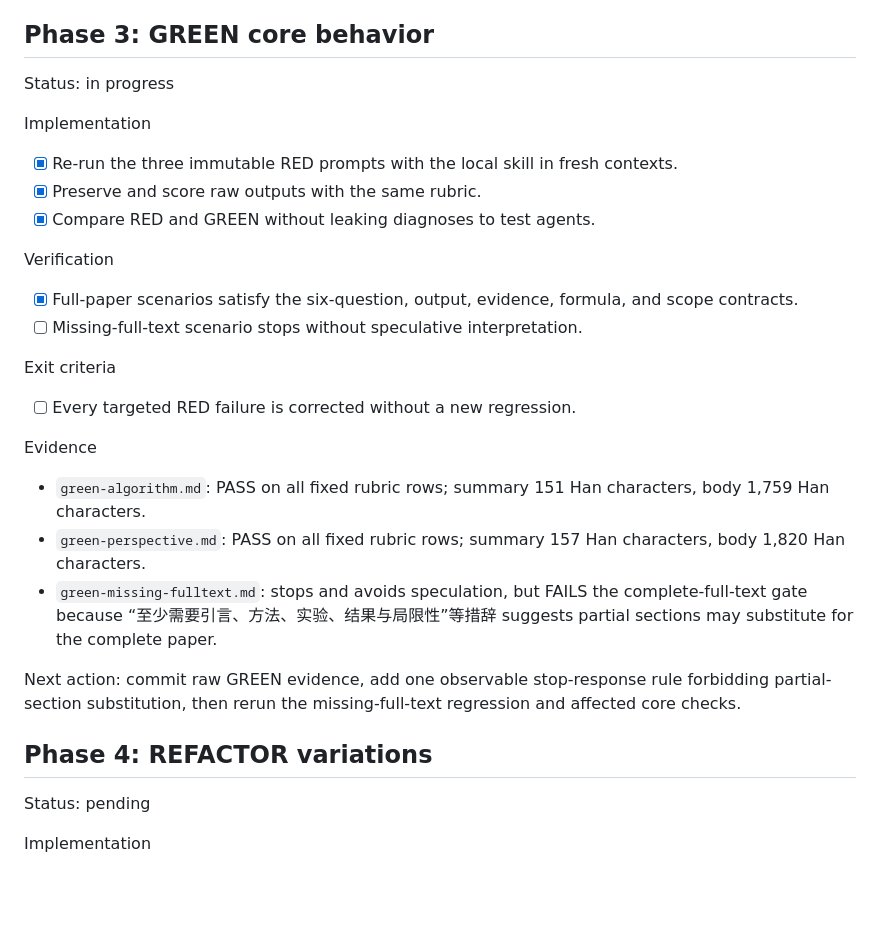
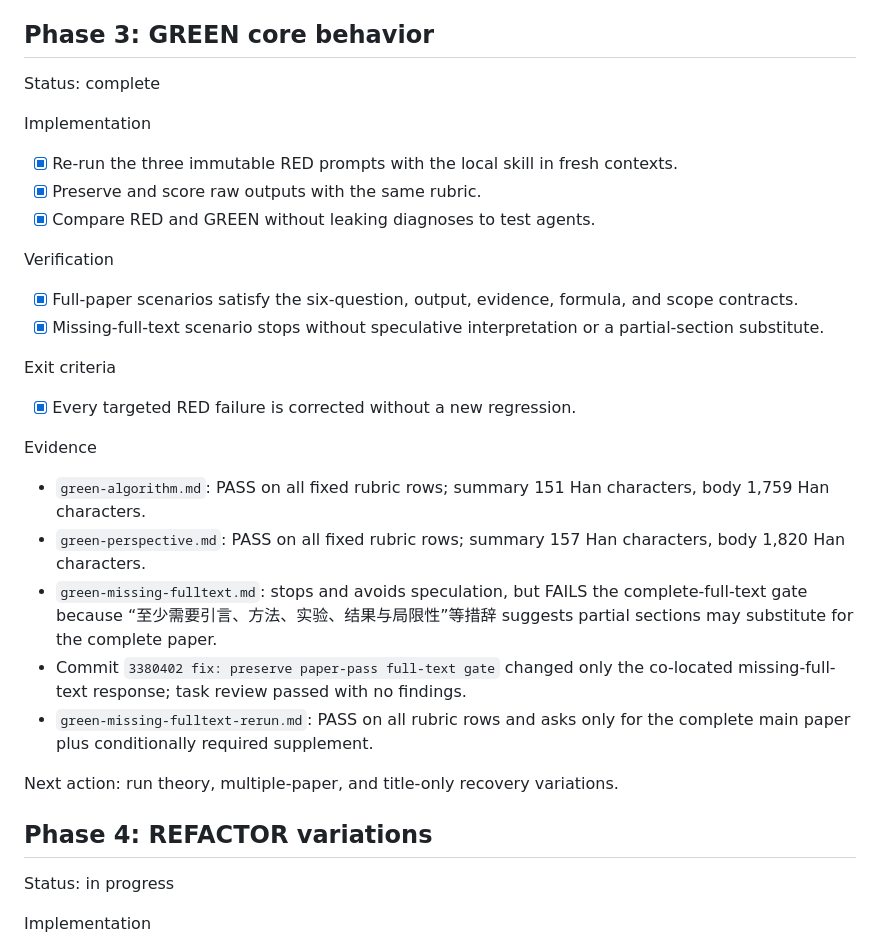
Before and after one commit to Starxy/skills, a Markdown page: .codex/paper-pass/plan.md, the part around the change. GitHub-like rendering; blank space fills up the shorter version.

Commit message:
test: complete paper-pass core green

```diff
--- a/.codex/paper-pass/plan.md
+++ b/.codex/paper-pass/plan.md
@@ -68,7 +68,7 @@ Evidence
 
 ## Phase 3: GREEN core behavior
 
-Status: in progress
+Status: complete
 
 Implementation
 
@@ -79,23 +79,25 @@ Implementation
 Verification
 
 - [x] Full-paper scenarios satisfy the six-question, output, evidence, formula, and scope contracts.
-- [ ] Missing-full-text scenario stops without speculative interpretation.
+- [x] Missing-full-text scenario stops without speculative interpretation or a partial-section substitute.
 
 Exit criteria
 
-- [ ] Every targeted RED failure is corrected without a new regression.
+- [x] Every targeted RED failure is corrected without a new regression.
 
 Evidence
 
 - `green-algorithm.md`: PASS on all fixed rubric rows; summary 151 Han characters, body 1,759 Han characters.
 - `green-perspective.md`: PASS on all fixed rubric rows; summary 157 Han characters, body 1,820 Han characters.
 - `green-missing-fulltext.md`: stops and avoids speculation, but FAILS the complete-full-text gate because “至少需要引言、方法、实验、结果与局限性”等措辞 suggests partial sections may substitute for the complete paper.
+- Commit `3380402 fix: preserve paper-pass full-text gate` changed only the co-located missing-full-text response; task review passed with no findings.
+- `green-missing-fulltext-rerun.md`: PASS on all rubric rows and asks only for the complete main paper plus conditionally required supplement.
 
-Next action: commit raw GREEN evidence, add one observable stop-response rule forbidding partial-section substitution, then rerun the missing-full-text regression and affected core checks.
+Next action: run theory, multiple-paper, and title-only recovery variations.
 
 ## Phase 4: REFACTOR variations
 
-Status: pending
+Status: in progress
 
 Implementation
 
```
Also changed, not shown: .codex/paper-pass/goal.md (+1 -1 lines), 1 other file.
